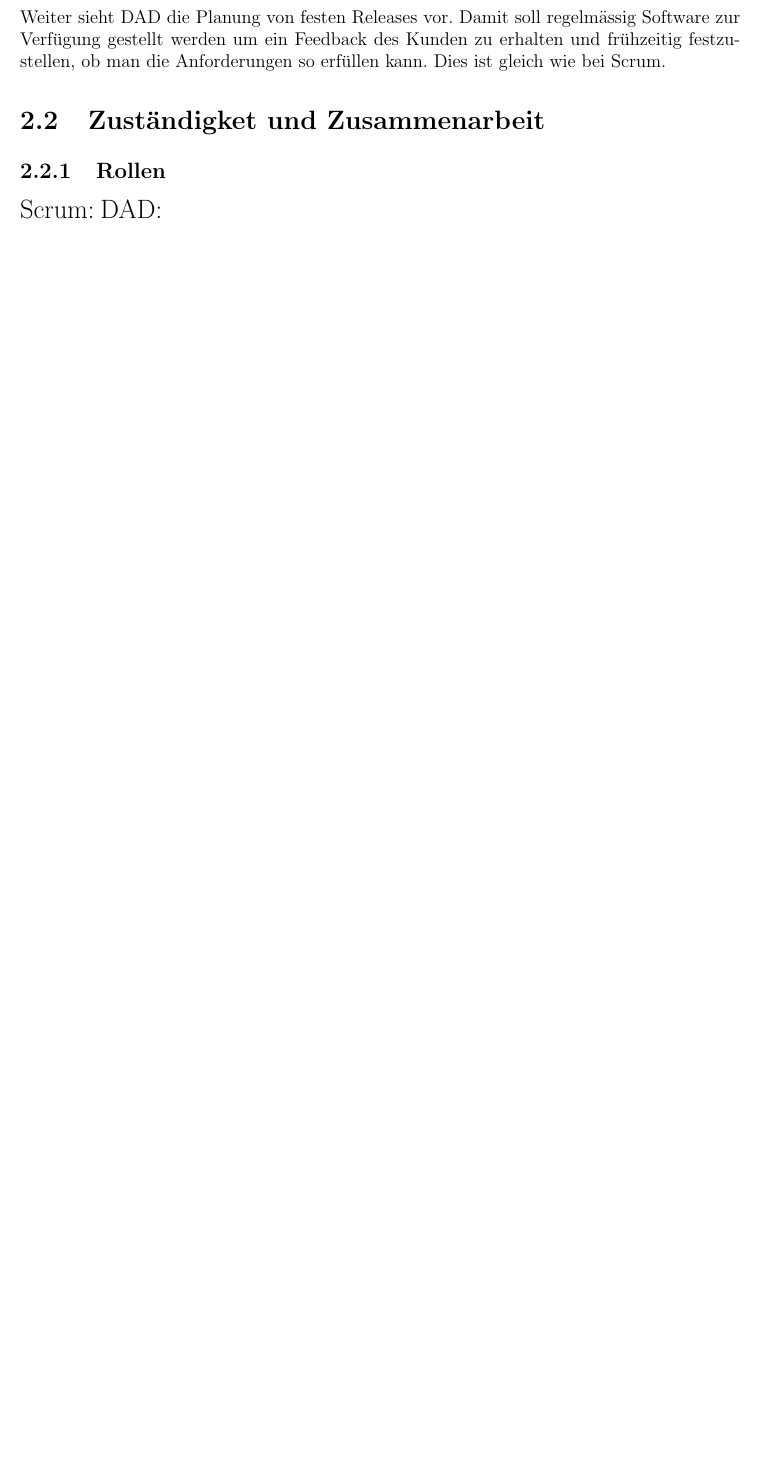
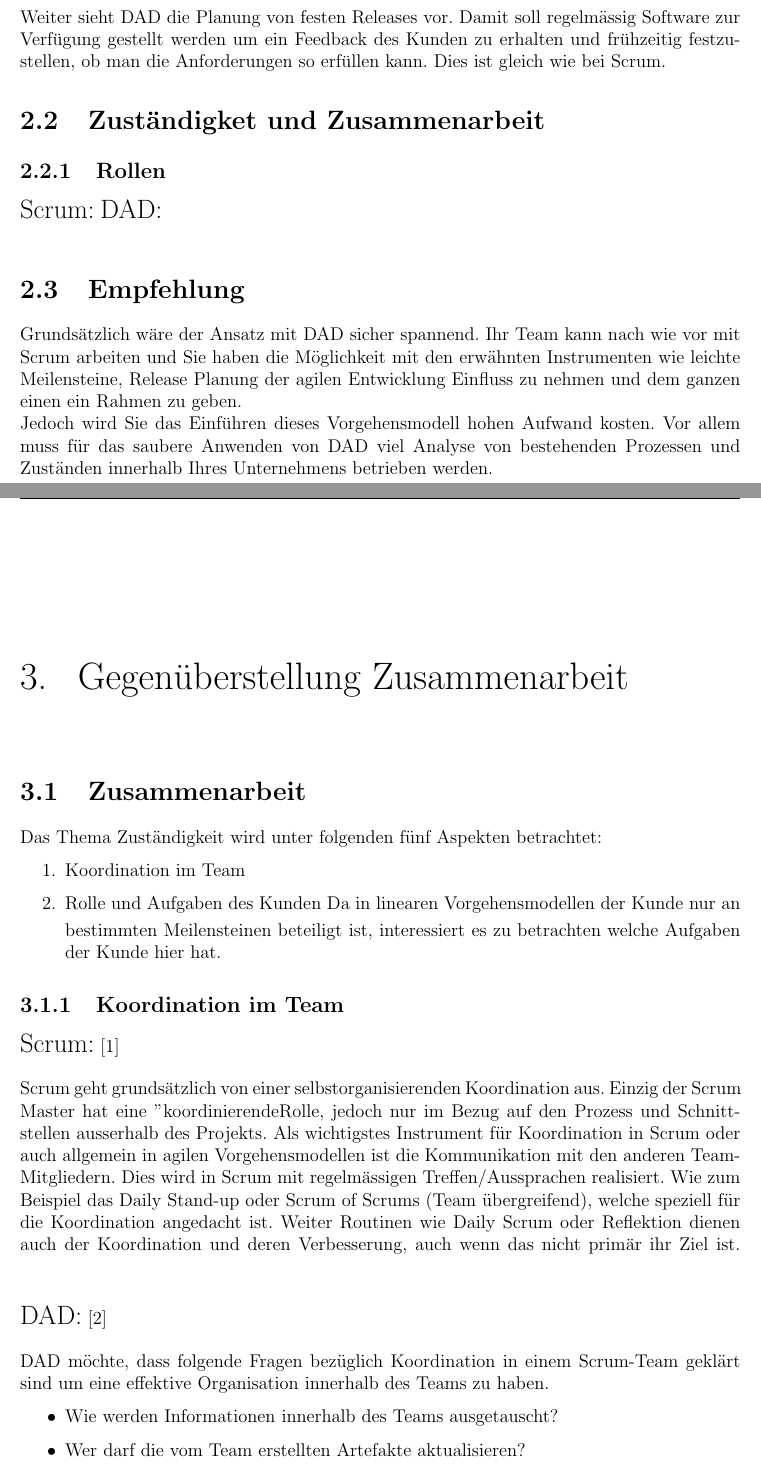
Before and after one commit to bananenhoschi/sepc, a LaTeX document (AS_2-2/main.tex, which reads AS_2-2/chapters/comparsion-competence.tex): part of page 10 of 12 before the commit and two parts of pages 10 and 11 of 15 after it, the two joined at a grey line, cut so that both start at the same text, the shorter picture padded with empty space. Compiled offline with pdfLaTeX.

Commit message:
Zusammenarbeit

```diff
--- /dev/null
+++ b/AS_2-2/chapters/comparsion-competence.tex
@@ -0,0 +1,27 @@
+\chapter{Gegenüberstellung Zusammenarbeit}
+\thispagestyle{fancy}
+\section{Zusammenarbeit}
+
+Das Thema Zuständigkeit wird unter folgenden fünf Aspekten betrachtet:
+\begin{enumerate}
+\item 	Koordination im Team
+\item 	Rolle und Aufgaben des Kunden \smallskip
+		Da in linearen Vorgehensmodellen der Kunde nur an bestimmten Meilensteinen beteiligt ist, interessiert es zu betrachten welche Aufgaben der Kunde hier hat.
+\end{enumerate}
+
+
+\subsection{Koordination im Team}
+
+{\Large Scrum:} \cite{planningReleaseScrum} \medskip
+
+Scrum geht grundsätzlich von einer selbstorganisierenden Koordination aus. Einzig der Scrum Master hat eine "koordinierende" Rolle, jedoch nur im Bezug auf den Prozess und Schnittstellen ausserhalb des Projekts.
+Als wichtigstes Instrument für Koordination in Scrum oder auch allgemein in agilen Vorgehensmodellen ist die Kommunikation mit den anderen Team-Mitgliedern. Dies wird in Scrum mit regelmässigen Treffen/Aussprachen realisiert. Wie zum Beispiel das Daily Stand-up oder Scrum of Scrums (Team übergreifend), welche speziell für die Koordination angedacht ist. Weiter Routinen wie Daily Scrum oder Reflektion dienen auch der Koordination und deren Verbesserung, auch wenn das nicht primär ihr Ziel ist.
+\bigskip
+
+{\Large DAD:} \cite{planningReleaseDad} \medskip
+
+DAD möchte, dass folgende Fragen bezüglich Koordination in einem Scrum-Team geklärt sind um eine effektive Organisation innerhalb des Teams zu haben.
+\begin{itemize}
+	\item 	Wie werden Informationen innerhalb des Teams ausgetauscht?
+	\item 	Wer darf die vom Team erstellten Artefakte aktualisieren?
+	\item 	Wie werden wir uns innerhalb des Teams koordinieren?
```
Also changed, not shown: AS_2-2/main.tex (+1 -0 lines), AS_2-2/main.pdf, AS_2-2/chapters/comparsion-competence.tex (47 more changed lines), 5 other files.
